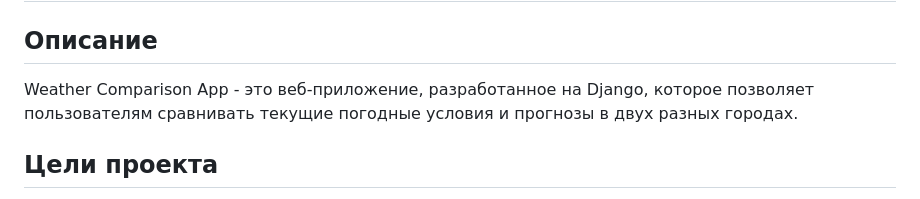
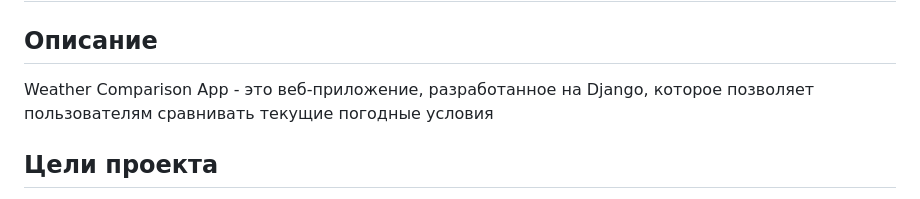
Before and after one commit to dfefelov777/WeatherAppCompare_1.0, a Markdown page: README.md, the part around the change. Drawn GitHub-style.

```diff
--- a/README.md
+++ b/README.md
@@ -1,7 +1,7 @@
 # Weather Comparison App
 
 ## Описание
-Weather Comparison App - это веб-приложение, разработанное на Django, которое позволяет пользователям сравнивать текущие погодные условия и прогнозы в двух разных городах.
+Weather Comparison App - это веб-приложение, разработанное на Django, которое позволяет пользователям сравнивать текущие погодные условия
 
 ## Цели проекта
 - Сравнение погоды: Предоставить пользователям возможность сравнивать текущие погодные условия и прогнозы в двух городах.
```
